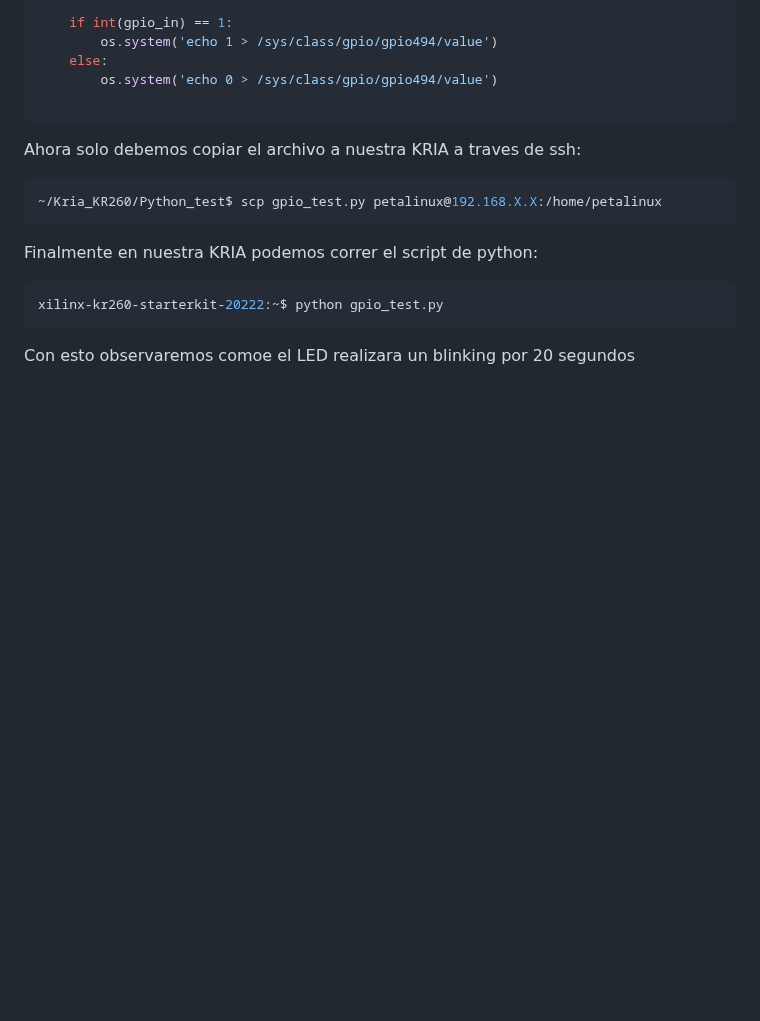
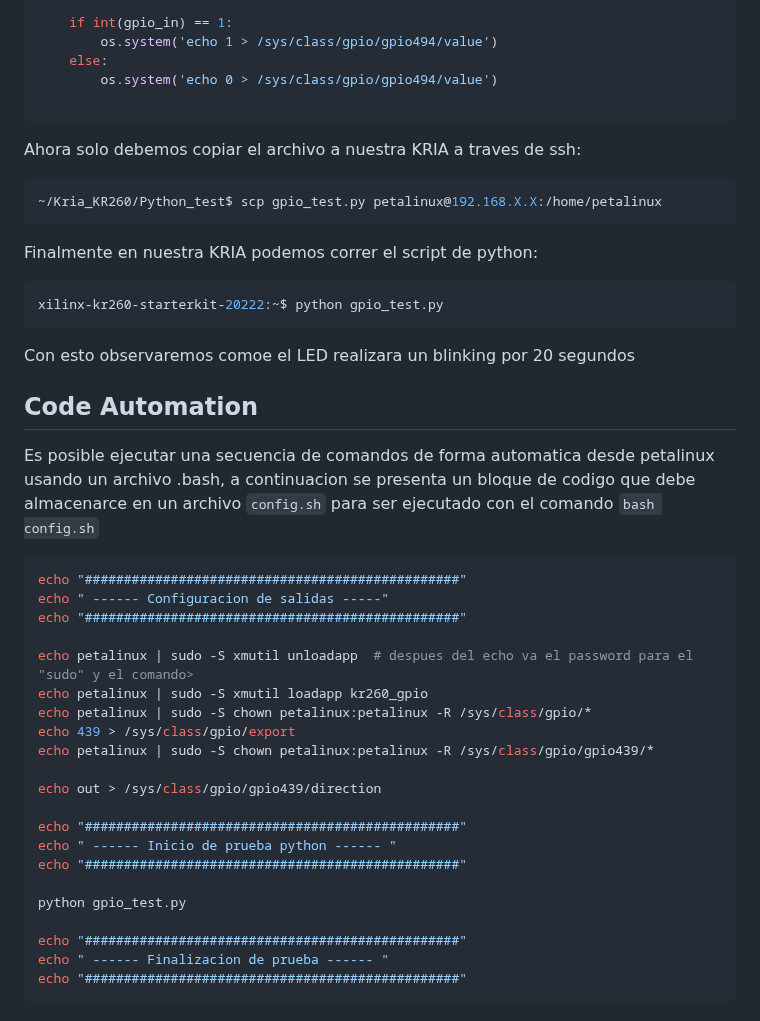
Before and after one commit to fabioc9675/KRIA_Starter_Guide, a Markdown page: Tutorial/T04_Kria_Petalinux.md, the part around the change. Rendered like a GitHub page; blank space fills up the shorter version.

Commit message:
Implementation of automation of code in petalinux

````diff
--- a/Tutorial/T04_Kria_Petalinux.md
+++ b/Tutorial/T04_Kria_Petalinux.md
@@ -469,3 +469,31 @@ xilinx-kr260-starterkit-20222:~$ python gpio_test.py
 ```
 
 Con esto observaremos comoe el LED realizara un blinking por 20 segundos
+
+## Code Automation
+
+Es posible ejecutar una secuencia de comandos de forma automatica desde petalinux usando un archivo .bash, a continuacion se presenta un bloque de codigo que debe almacenarce en un archivo `config.sh` para ser ejecutado con el comando `bash config.sh`
+
+```bash
+echo "################################################"
+echo " ------ Configuracion de salidas -----"
+echo "################################################"
+
+echo petalinux | sudo -S xmutil unloadapp  # despues del echo va el password para el "sudo" y el comando>
+echo petalinux | sudo -S xmutil loadapp kr260_gpio
+echo petalinux | sudo -S chown petalinux:petalinux -R /sys/class/gpio/*
+echo 439 > /sys/class/gpio/export
+echo petalinux | sudo -S chown petalinux:petalinux -R /sys/class/gpio/gpio439/*
+
+echo out > /sys/class/gpio/gpio439/direction
+
+echo "################################################"
+echo " ------ Inicio de prueba python ------ "
+echo "################################################"
+
+python gpio_test.py
+
+echo "################################################"
+echo " ------ Finalizacion de prueba ------ "
+echo "################################################"
+```
````
